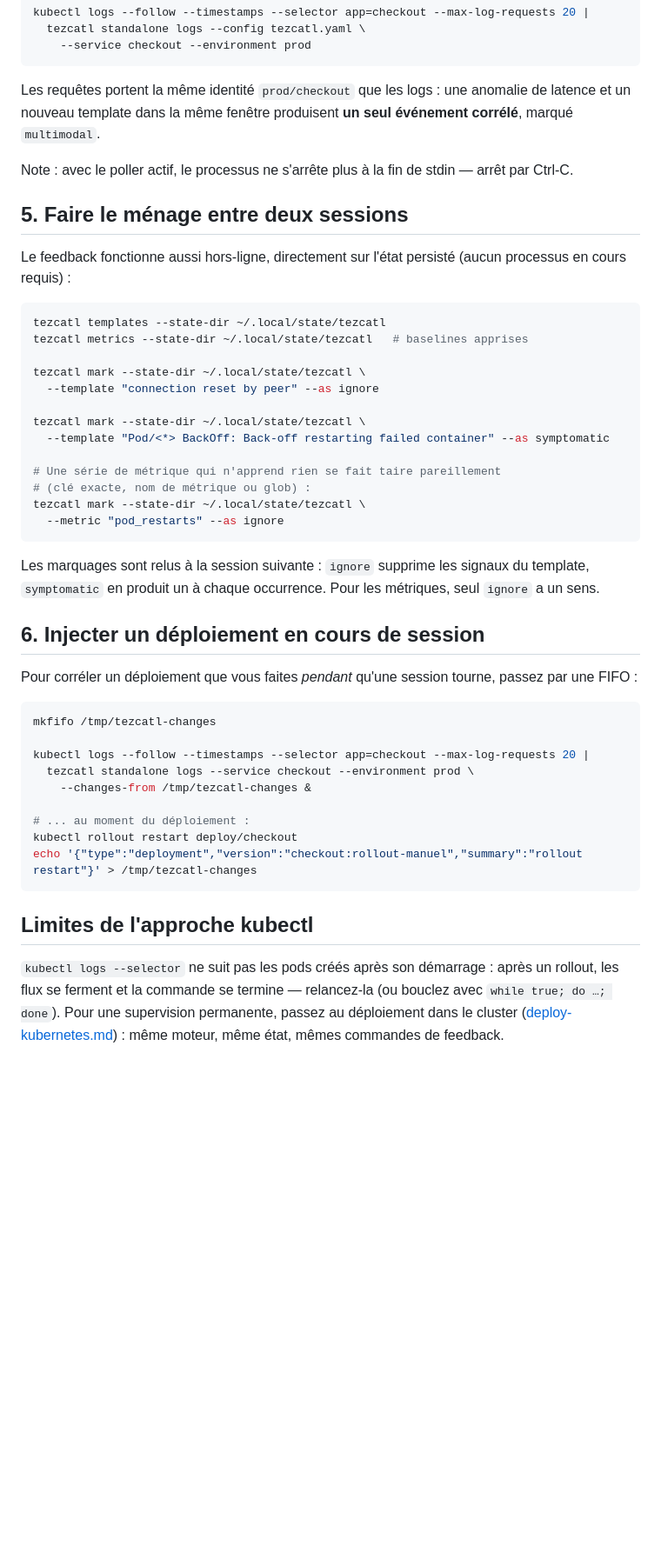
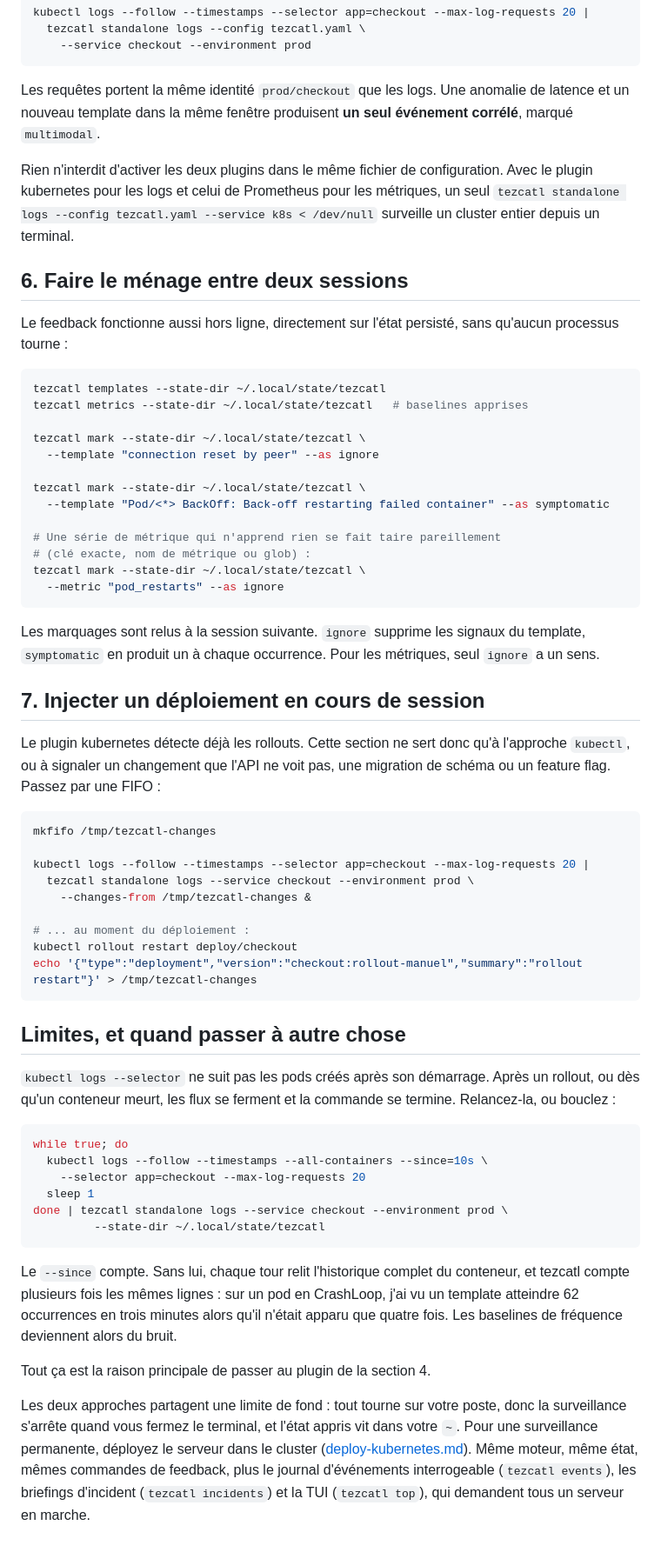
Before and after one commit to Bornholm/tezcatl, a Markdown page: docs/tutorial-kubectl.md, the part around one of its changes. Shown at 87% size. Rendered like a GitHub page; blank space fills up the shorter version.

````diff
--- a/docs/tutorial-kubectl.md
+++ b/docs/tutorial-kubectl.md
@@ -153,17 +258,20 @@ kubectl logs --follow --timestamps --selector app=checkout --max-log-requests 20
     --service checkout --environment prod
 ```
 
-Les requêtes portent la même identité `prod/checkout` que les logs : une
+Les requêtes portent la même identité `prod/checkout` que les logs. Une
 anomalie de latence et un nouveau template dans la même fenêtre
 produisent **un seul événement corrélé**, marqué `multimodal`.
 
-Note : avec le poller actif, le processus ne s'arrête plus à la fin de
-stdin — arrêt par Ctrl-C.
+Rien n'interdit d'activer les deux plugins dans le même fichier de
+configuration. Avec le plugin kubernetes pour les logs et celui de
+Prometheus pour les métriques, un seul
+`tezcatl standalone logs --config tezcatl.yaml --service k8s < /dev/null`
+surveille un cluster entier depuis un terminal.
 
-## 5. Faire le ménage entre deux sessions
+## 6. Faire le ménage entre deux sessions
 
-Le feedback fonctionne aussi hors-ligne, directement sur l'état
-persisté (aucun processus en cours requis) :
+Le feedback fonctionne aussi hors ligne, directement sur l'état
+persisté, sans qu'aucun processus tourne :
 
 ```bash
 tezcatl templates --state-dir ~/.local/state/tezcatl
@@ -181,14 +289,16 @@ tezcatl mark --state-dir ~/.local/state/tezcatl \
   --metric "pod_restarts" --as ignore
 ```
 
-Les marquages sont relus à la session suivante : `ignore` supprime les
+Les marquages sont relus à la session suivante. `ignore` supprime les
 signaux du template, `symptomatic` en produit un à chaque occurrence.
 Pour les métriques, seul `ignore` a un sens.
 
-## 6. Injecter un déploiement en cours de session
+## 7. Injecter un déploiement en cours de session
 
-Pour corréler un déploiement que vous faites *pendant* qu'une session
-tourne, passez par une FIFO :
+Le plugin kubernetes détecte déjà les rollouts. Cette section ne sert
+donc qu'à l'approche `kubectl`, ou à signaler un changement que l'API ne
+voit pas, une migration de schéma ou un feature flag. Passez par une
+FIFO :
 
 ```bash
 mkfifo /tmp/tezcatl-changes
@@ -202,11 +312,35 @@ kubectl rollout restart deploy/checkout
 echo '{"type":"deployment","version":"checkout:rollout-manuel","summary":"rollout restart"}' > /tmp/tezcatl-changes
 ```
 
-## Limites de l'approche kubectl
+## Limites, et quand passer à autre chose
 
 `kubectl logs --selector` ne suit pas les pods créés après son
-démarrage : après un rollout, les flux se ferment et la commande se
-termine — relancez-la (ou bouclez avec `while true; do …; done`). Pour
-une supervision permanente, passez au déploiement dans le cluster
-([deploy-kubernetes.md](./deploy-kubernetes.md)) : même moteur, même
-état, mêmes commandes de feedback.
+démarrage. Après un rollout, ou dès qu'un conteneur meurt, les flux se
+ferment et la commande se termine. Relancez-la, ou bouclez :
+
+```bash
+while true; do
+  kubectl logs --follow --timestamps --all-containers --since=10s \
+    --selector app=checkout --max-log-requests 20
+  sleep 1
+done | tezcatl standalone logs --service checkout --environment prod \
+         --state-dir ~/.local/state/tezcatl
+```
+
+Le `--since` compte. Sans lui, chaque tour relit l'historique complet du
+conteneur, et tezcatl compte plusieurs fois les mêmes lignes : sur un
+pod en CrashLoop, j'ai vu un template atteindre 62 occurrences en trois
+minutes alors qu'il n'était apparu que quatre fois. Les baselines de
+fréquence deviennent alors du bruit.
+
+Tout ça est la raison principale de passer au plugin de la section 4.
+
+Les deux approches partagent une limite de fond : tout tourne sur votre
+poste, donc la surveillance s'arrête quand vous fermez le terminal, et
+l'état appris vit dans votre `~`. Pour une surveillance permanente,
+déployez le serveur dans le cluster
+([deploy-kubernetes.md](./deploy-kubernetes.md)). Même moteur, même
+état, mêmes commandes de feedback, plus le journal d'événements
+interrogeable (`tezcatl events`), les briefings d'incident
+(`tezcatl incidents`) et la TUI (`tezcatl top`), qui demandent tous un
+serveur en marche.
````
Also changed, not shown: other parts of docs/tutorial-kubectl.md (+142 -37 lines).
